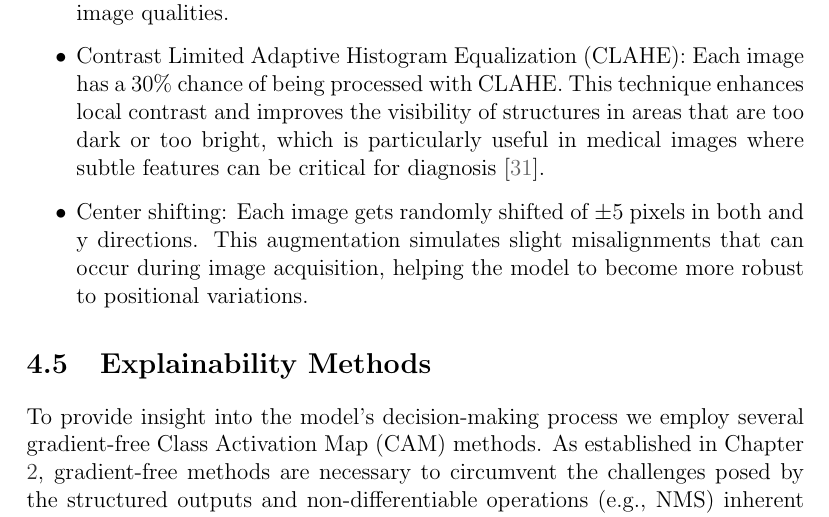
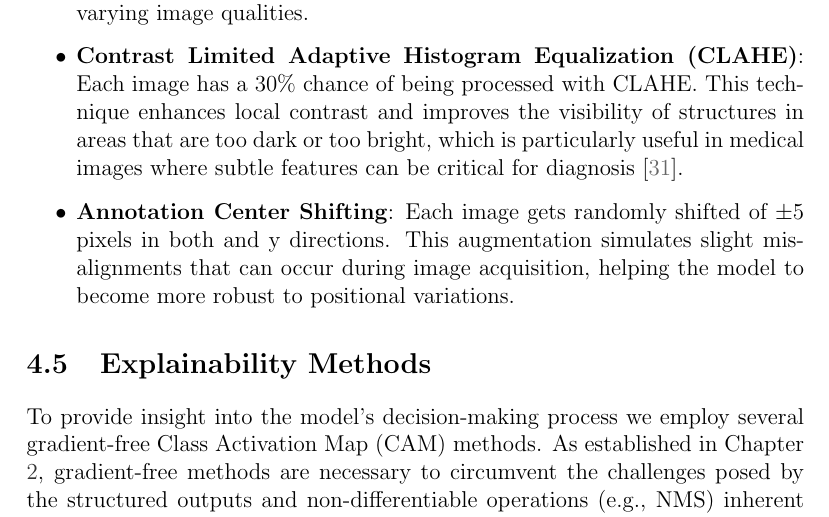
Before and after one commit to andreaborghesi00/msc-thesis, a LaTeX thesis (thesis.tex, which reads src/05-methodology.tex): part of page 51 of 69, cut so that both start at the same text. Compiled offline with pdfLaTeX.

Commit message:
added bold in list for consistency

```diff
--- a/src/05-methodology.tex
+++ b/src/05-methodology.tex
@@ -146,10 +146,10 @@ All models were initialized with weights pre-trained on ImageNet1k and fine-tune
 \subsection{Train-time Augmentations}
 To enhance the robustness and generalization capabilities of our classification models, we applied a series of data augmentations during training. These augmentations are designed to simulate the variability encountered in real-world clinical settings, thereby reducing overfitting and improving the model's ability to generalize to unseen data. The specific augmentations applied are as follows:
 \begin{itemize}
-    \item Horizontal \& Vertical Flips: Each image has a 50\% chance of being flipped horizontally and a 50\% chance of being flipped vertically. This augmentation helps the model learn invariance to orientation, which is particularly relevant in medical imaging where anatomical structures can appear in various orientations.
-    \item Random Brightness and Contrast: Each image has a 50\% chance of having its brightness and contrast randomly adjusted. Brightness is modified by a factor between -0.1 and +0.1, while contrast is adjusted by a factor between 0.9 and 1.1. This augmentation accounts for differences in imaging protocols and equipment, helping the model to generalize across varying image qualities.
-    \item Contrast Limited Adaptive Histogram Equalization (CLAHE): Each image has a 30\% chance of being processed with CLAHE. This technique enhances local contrast and improves the visibility of structures in areas that are too dark or too bright, which is particularly useful in medical images where subtle features can be critical for diagnosis \cite{mishra2021clahe}.
-    \item Center shifting: Each image gets randomly shifted of $\pm 5$ pixels in both and y directions. This augmentation simulates slight misalignments that can occur during image acquisition, helping the model to become more robust to positional variations.
+    \item \textbf{Horizontal \& Vertical Flips}: Each image has a 50\% chance of being flipped horizontally and a 50\% chance of being flipped vertically. This augmentation helps the model learn invariance to orientation, which is particularly relevant in medical imaging where anatomical structures can appear in various orientations.
+    \item \textbf{Random Brightness and Contrast}: Each image has a 50\% chance of having its brightness and contrast randomly adjusted. Brightness is modified by a factor between -0.1 and +0.1, while contrast is adjusted by a factor between 0.9 and 1.1. This augmentation accounts for differences in imaging protocols and equipment, helping the model to generalize across varying image qualities.
+    \item \textbf{Contrast Limited Adaptive Histogram Equalization (CLAHE)}: Each image has a 30\% chance of being processed with CLAHE. This technique enhances local contrast and improves the visibility of structures in areas that are too dark or too bright, which is particularly useful in medical images where subtle features can be critical for diagnosis \cite{mishra2021clahe}.
+    \item \textbf{Annotation Center Shifting}: Each image gets randomly shifted of $\pm 5$ pixels in both and y directions. This augmentation simulates slight misalignments that can occur during image acquisition, helping the model to become more robust to positional variations.
 \end{itemize}
 
 \section{Explainability Methods}
```
